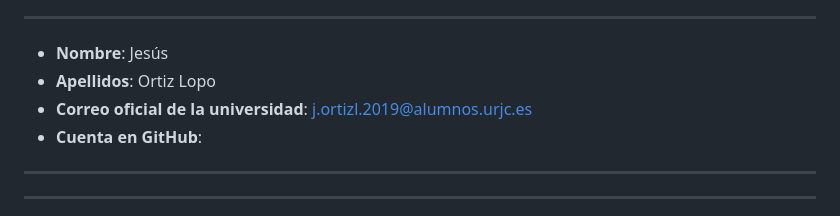
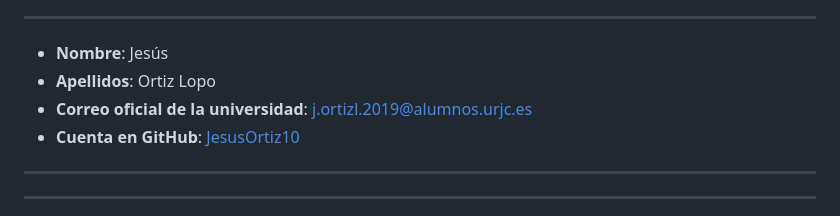
Before and after one commit to CodeURJC-DAW-2024-25/webapp13, a Markdown page: README.md, the part around the change. Drawn GitHub-style.

Commit message:
Update README.md
Add Jesús Ortiz github account

```diff
--- a/README.md
+++ b/README.md
@@ -12,7 +12,7 @@
 - **Nombre**: Jesús
 - **Apellidos**: Ortiz Lopo
 - **Correo oficial de la universidad**: j.ortizl.2019@alumnos.urjc.es
-- **Cuenta en GitHub**:
+- **Cuenta en GitHub**: [JesusOrtiz10](https://github.com/JesusOrtiz10)
 
 ---
 ---
```
